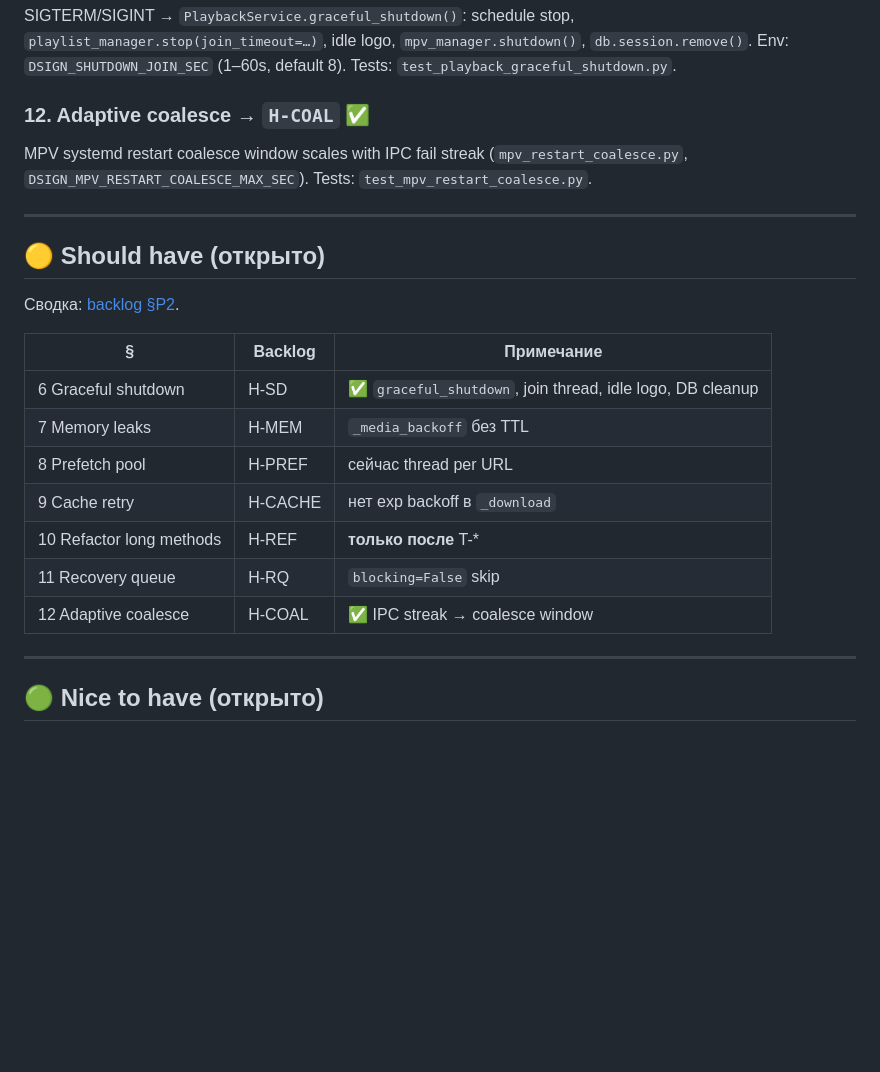
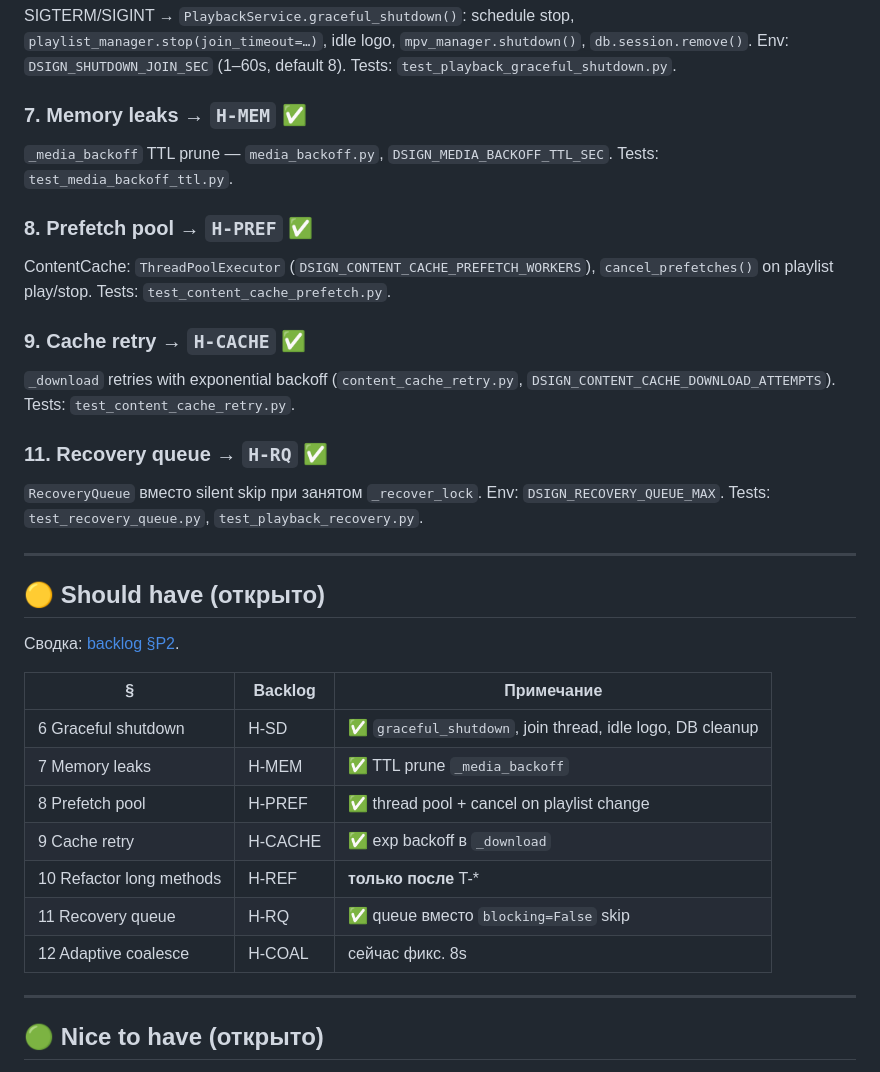
Before and after one commit to kirpodolak/dsign, a Markdown page: docs/dsign_improvement_checklist.md, the part around the change. Rendered like a GitHub page; blank space fills up the shorter version.

```diff
--- a/docs/dsign_improvement_checklist.md
+++ b/docs/dsign_improvement_checklist.md
@@ -55,9 +55,21 @@ Disk check до save (`upload_disk.py`). Streaming chunked save для ≥100MB
 
 SIGTERM/SIGINT → `PlaybackService.graceful_shutdown()`: schedule stop, `playlist_manager.stop(join_timeout=…)`, idle logo, `mpv_manager.shutdown()`, `db.session.remove()`. Env: `DSIGN_SHUTDOWN_JOIN_SEC` (1–60s, default 8). Tests: `test_playback_graceful_shutdown.py`.
 
-### 12. Adaptive coalesce → `H-COAL` ✅
+### 7. Memory leaks → `H-MEM` ✅
 
-MPV systemd restart coalesce window scales with IPC fail streak (`mpv_restart_coalesce.py`, `DSIGN_MPV_RESTART_COALESCE_MAX_SEC`). Tests: `test_mpv_restart_coalesce.py`.
+`_media_backoff` TTL prune — `media_backoff.py`, `DSIGN_MEDIA_BACKOFF_TTL_SEC`. Tests: `test_media_backoff_ttl.py`.
+
+### 8. Prefetch pool → `H-PREF` ✅
+
+ContentCache: `ThreadPoolExecutor` (`DSIGN_CONTENT_CACHE_PREFETCH_WORKERS`), `cancel_prefetches()` on playlist play/stop. Tests: `test_content_cache_prefetch.py`.
+
+### 9. Cache retry → `H-CACHE` ✅
+
+`_download` retries with exponential backoff (`content_cache_retry.py`, `DSIGN_CONTENT_CACHE_DOWNLOAD_ATTEMPTS`). Tests: `test_content_cache_retry.py`.
+
+### 11. Recovery queue → `H-RQ` ✅
+
+`RecoveryQueue` вместо silent skip при занятом `_recover_lock`. Env: `DSIGN_RECOVERY_QUEUE_MAX`. Tests: `test_recovery_queue.py`, `test_playback_recovery.py`.
 
 ---
 
@@ -68,12 +80,12 @@ MPV systemd restart coalesce window scales with IPC fail streak (`mpv_restart_co
 | § | Backlog | Примечание |
 |---|---------|------------|
 | 6 Graceful shutdown | H-SD | ✅ `graceful_shutdown`, join thread, idle logo, DB cleanup |
-| 7 Memory leaks | H-MEM | `_media_backoff` без TTL |
-| 8 Prefetch pool | H-PREF | сейчас thread per URL |
-| 9 Cache retry | H-CACHE | нет exp backoff в `_download` |
+| 7 Memory leaks | H-MEM | ✅ TTL prune `_media_backoff` |
+| 8 Prefetch pool | H-PREF | ✅ thread pool + cancel on playlist change |
+| 9 Cache retry | H-CACHE | ✅ exp backoff в `_download` |
 | 10 Refactor long methods | H-REF | **только после** T-* |
-| 11 Recovery queue | H-RQ | `blocking=False` skip |
-| 12 Adaptive coalesce | H-COAL | ✅ IPC streak → coalesce window |
+| 11 Recovery queue | H-RQ | ✅ queue вместо `blocking=False` skip |
+| 12 Adaptive coalesce | H-COAL | сейчас фикс. 8s |
 
 ---
 
```
